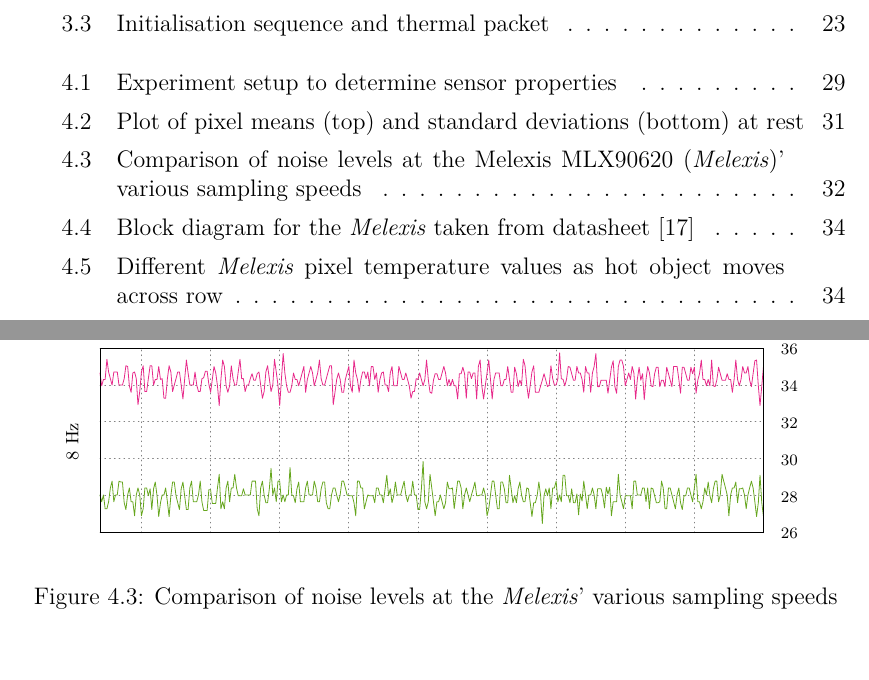
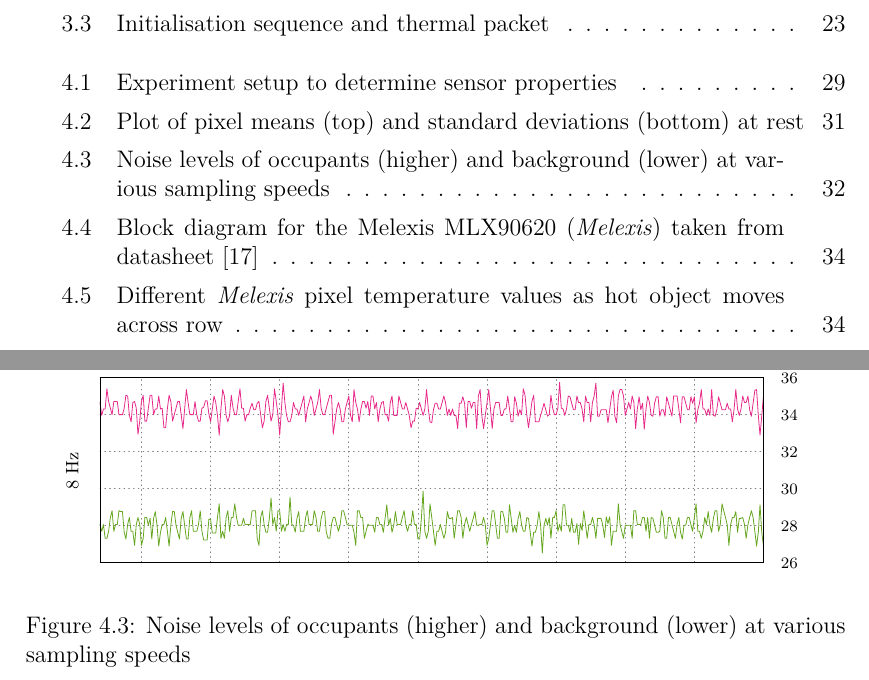
Before and after one commit to atyndall/countir, a LaTeX thesis (thesis/thesis.tex, which reads evaluation/evaluation.tex): two parts of pages 9 and 42 of 74, joined at a grey line, cut so that both start at the same text. Compiled offline with LuaLaTeX.

Commit message:
cssubmit draft submission

```diff
--- a/evaluation/evaluation.tex
+++ b/evaluation/evaluation.tex
@@ -43,7 +43,7 @@ If the sample rate were to increase, it is likely that the ability for the sensi
 \begin{figure}
   \centering
   \input{../data/processed/noise-graph/good} % TODO: Label lines
-\caption{Comparison of noise levels at the \mlx' various sampling speeds}
+\caption{Noise levels of occupants (higher) and background (lower) at various sampling speeds}
 \label{fig:noise}
 \end{figure}
 
--- a/thesis/thesis.tex
+++ b/thesis/thesis.tex
@@ -95,7 +95,7 @@
 }
 
 \acrodefn{pir}{PIR}{Passive Infrared Sensor}
-\acrodefn{iar}{IAR}{Infrared Array Sensor}
+\acrodefn{iar}{IAS}{Infrared Array Sensor}
 \acrodefn{mlx}{\textit{Melexis}}{Melexis MLX90620}
 \acrodefn{emwa}{EMWA}{Exponential Weighted Moving Average}
 \acrodefn{lowpan}{6LoWPAN}{IPv6 over Low power Wireless Personal Area Networks}
@@ -219,7 +219,7 @@
 % Fix list of listings with minted
 \renewcommand{\listoflistings}{%
   \cleardoublepage
-  \addcontentsline{toc}{chapter}{\listoflistingscaption}%
+  %\addcontentsline{toc}{chapter}{\listoflistingscaption}%
   \listof{listing}{\listoflistingscaption}%
 }
 
```
Also changed, not shown: 1 other file.
